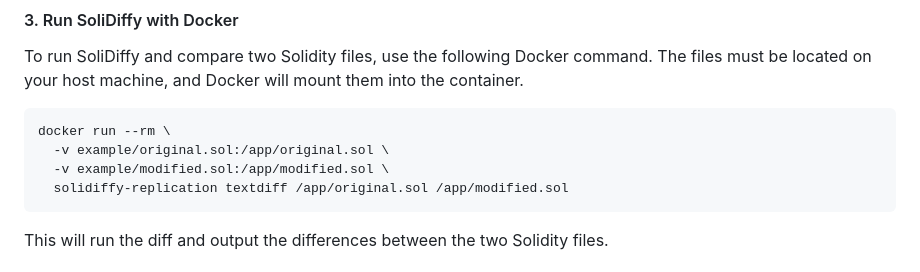
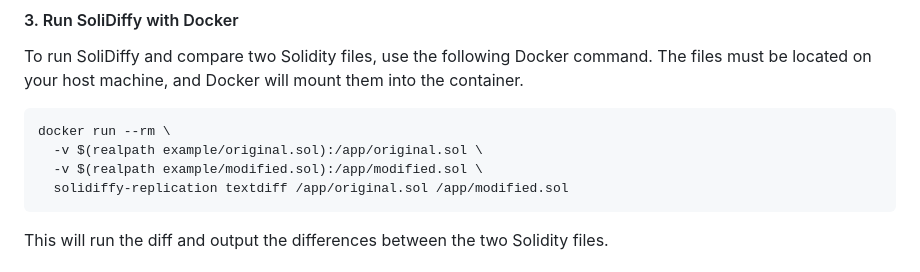
Before and after one commit to mojtaba-eshghie/SoliDiffy, a Markdown page: README.md, the part around the change. Rendered like a GitHub page.

````diff
--- a/README.md
+++ b/README.md
@@ -36,8 +36,8 @@ To run SoliDiffy and compare two Solidity files, use the following Docker comman
 
 ```bash
 docker run --rm \
-  -v example/original.sol:/app/original.sol \
-  -v example/modified.sol:/app/modified.sol \
+  -v $(realpath example/original.sol):/app/original.sol \
+  -v $(realpath example/modified.sol):/app/modified.sol \
   solidiffy-replication textdiff /app/original.sol /app/modified.sol
 ```
 
````
